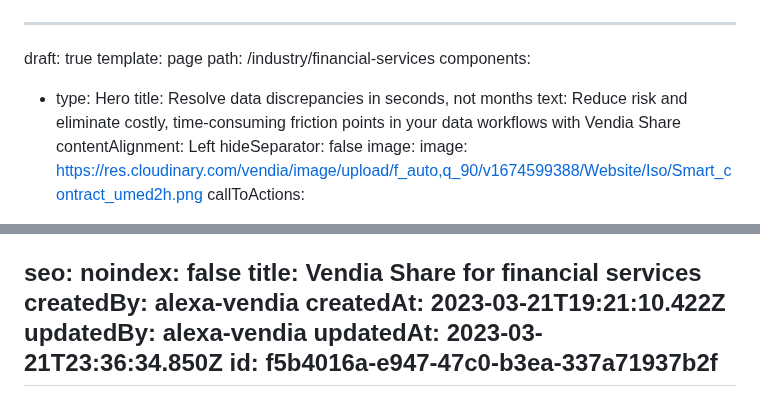
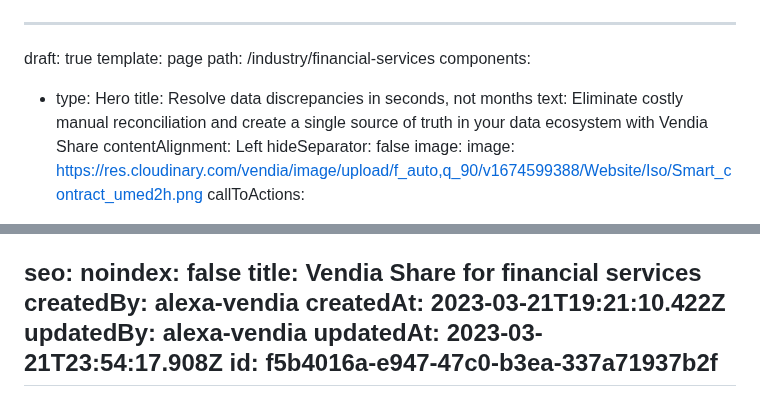
Before and after one commit to vendia/blog, a Markdown page: pages/industry-financial-services.md, 2 parts joined by grey strips. Rendered like a GitHub page.

Commit message:
CMS Update Page "industry-financial-services"

```diff
--- a/pages/industry-financial-services.md
+++ b/pages/industry-financial-services.md
@@ -5,8 +5,8 @@ path: /industry/financial-services
 components:
   - type: Hero
     title: Resolve data discrepancies in seconds, not months
-    text: Reduce risk and eliminate costly, time-consuming friction points  in your
-      data workflows with Vendia Share
+    text: Eliminate costly manual reconciliation and create a single source of truth
+      in your data ecosystem with Vendia Share
     contentAlignment: Left
     hideSeparator: false
     image:
@@ -216,6 +216,6 @@ seo:
 createdBy: alexa-vendia
 createdAt: 2023-03-21T19:21:10.422Z
 updatedBy: alexa-vendia
-updatedAt: 2023-03-21T23:36:34.850Z
+updatedAt: 2023-03-21T23:54:17.908Z
 id: f5b4016a-e947-47c0-b3ea-337a71937b2f
 ---
```
